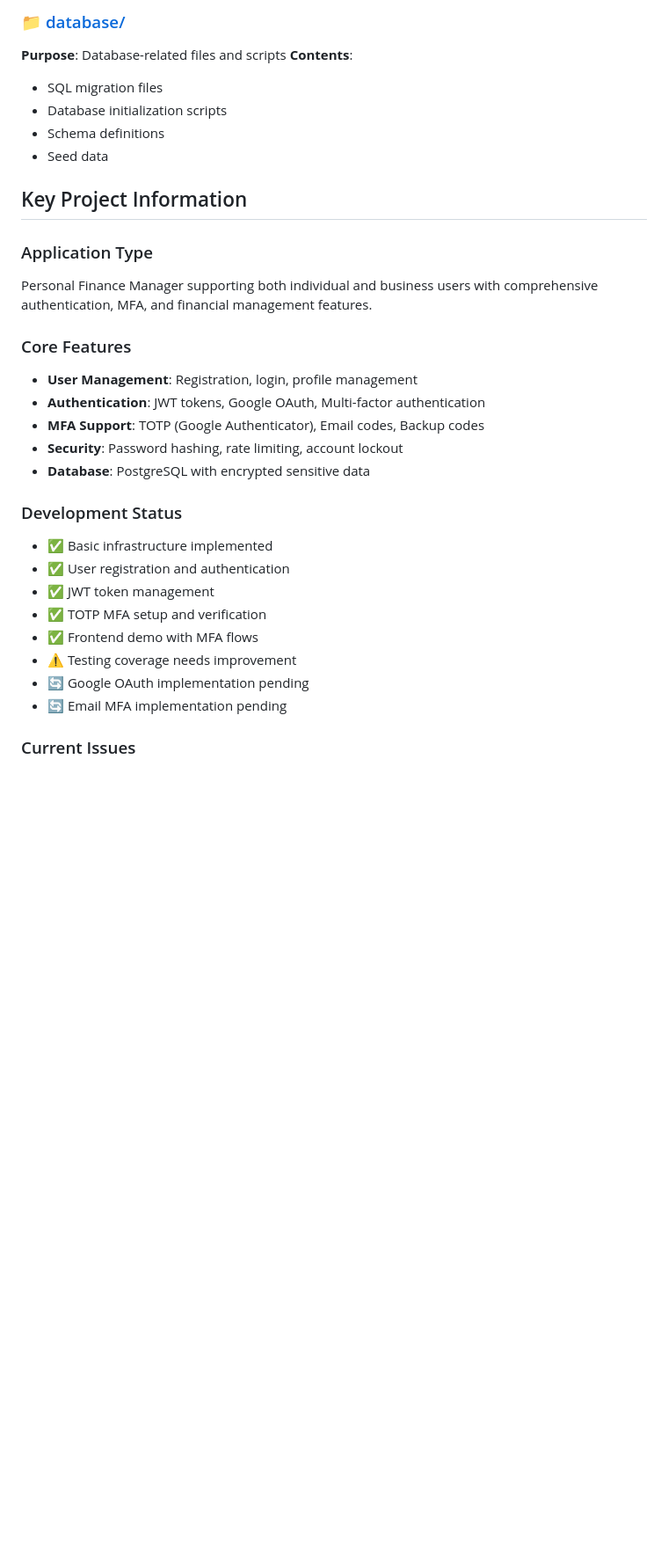
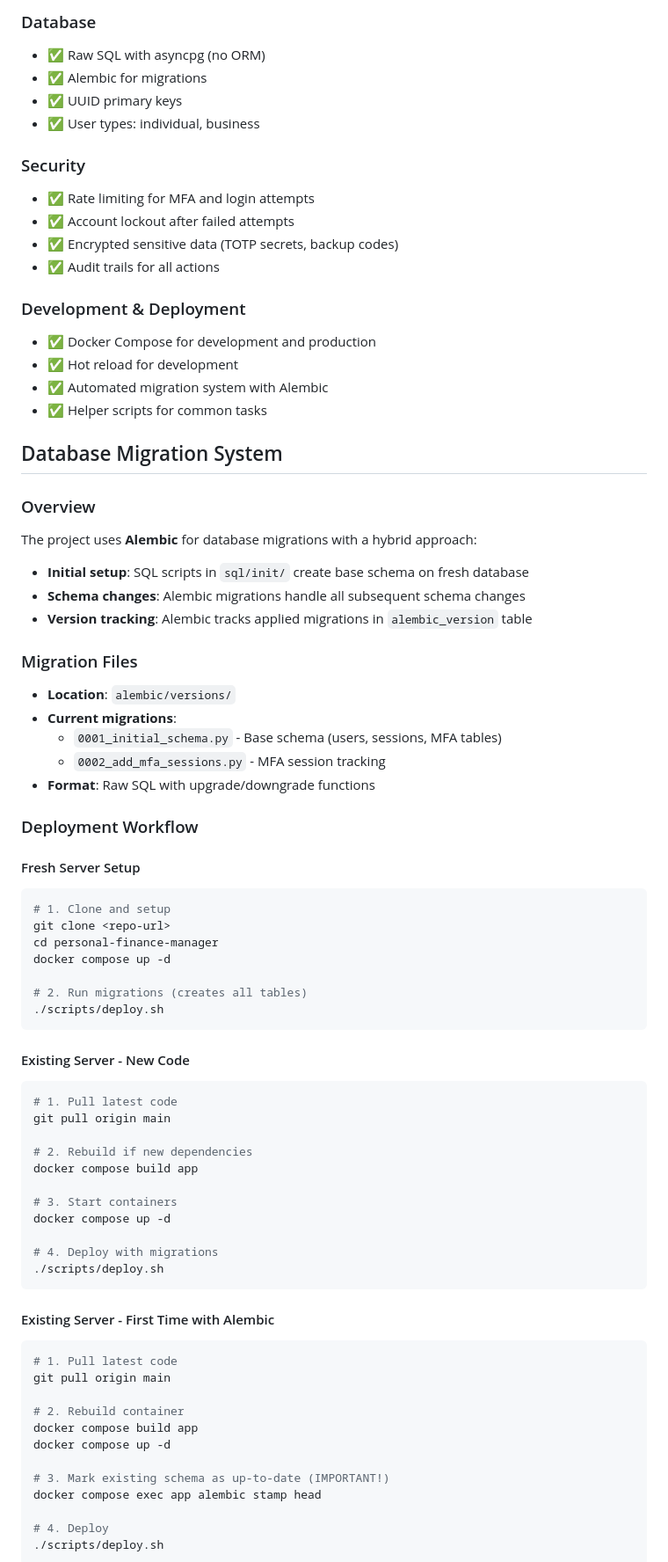
Before and after one commit to mrstefoza/personal-finance-manager, a Markdown page: context/project-context.md, the part around one of its changes. Shown at 88% size. Rendered like a GitHub page; blank space fills up the shorter version.

````diff
--- a/context/project-context.md
+++ b/context/project-context.md
@@ -68,32 +40,78 @@ This document serves as a central reference for all project context files. Each
 
-### 📁 [database/](database/)
-**Purpose**: Database-related files and scripts
-**Contents**:
-- SQL migration files
-- Database initialization scripts
-- Schema definitions
-- Seed data
+### Database
+- ✅ Raw SQL with asyncpg (no ORM)
+- ✅ Alembic for migrations
+- ✅ UUID primary keys
+- ✅ User types: individual, business
 
-## Key Project Information
+### Security
+- ✅ Rate limiting for MFA and login attempts
+- ✅ Account lockout after failed attempts
+- ✅ Encrypted sensitive data (TOTP secrets, backup codes)
+- ✅ Audit trails for all actions
 
-### Application Type
-Personal Finance Manager supporting both individual and business users with comprehensive authentication, MFA, and financial management features.
+### Development & Deployment
+- ✅ Docker Compose for development and production
+- ✅ Hot reload for development
+- ✅ Automated migration system with Alembic
+- ✅ Helper scripts for common tasks
 
-### Core Features
-- **User Management**: Registration, login, profile management
-- **Authentication**: JWT tokens, Google OAuth, Multi-factor authentication
-- **MFA Support**: TOTP (Google Authenticator), Email codes, Backup codes
-- **Security**: Password hashing, rate limiting, account lockout
-- **Database**: PostgreSQL with encrypted sensitive data
+## Database Migration System
 
-### Development Status
-- ✅ Basic infrastructure implemented
-- ✅ User registration and authentication
-- ✅ JWT token management
-- ✅ TOTP MFA setup and verification
-- ✅ Frontend demo with MFA flows
-- ⚠️ Testing coverage needs improvement
-- 🔄 Google OAuth implementation pending
-- 🔄 Email MFA implementation pending
+### Overview
+The project uses **Alembic** for database migrations with a hybrid approach:
+- **Initial setup**: SQL scripts in `sql/init/` create base schema on fresh database
+- **Schema changes**: Alembic migrations handle all subsequent schema changes
+- **Version tracking**: Alembic tracks applied migrations in `alembic_version` table
 
-### Current Issues
+### Migration Files
+- **Location**: `alembic/versions/`
+- **Current migrations**:
+  - `0001_initial_schema.py` - Base schema (users, sessions, MFA tables)
+  - `0002_add_mfa_sessions.py` - MFA session tracking
+- **Format**: Raw SQL with upgrade/downgrade functions
+
+### Deployment Workflow
+
+#### Fresh Server Setup
+```bash
+# 1. Clone and setup
+git clone <repo-url>
+cd personal-finance-manager
+docker compose up -d
+
+# 2. Run migrations (creates all tables)
+./scripts/deploy.sh
+```
+
+#### Existing Server - New Code
+```bash
+# 1. Pull latest code
+git pull origin main
+
+# 2. Rebuild if new dependencies
+docker compose build app
+
+# 3. Start containers
+docker compose up -d
+
+# 4. Deploy with migrations
+./scripts/deploy.sh
+```
+
+#### Existing Server - First Time with Alembic
+```bash
+# 1. Pull latest code
+git pull origin main
+
+# 2. Rebuild container
+docker compose build app
+docker compose up -d
+
+# 3. Mark existing schema as up-to-date (IMPORTANT!)
+docker compose exec app alembic stamp head
+
+# 4. Deploy
+./scripts/deploy.sh
+```
+
````
Also changed, not shown: other parts of context/project-context.md (+177 -85 lines).
